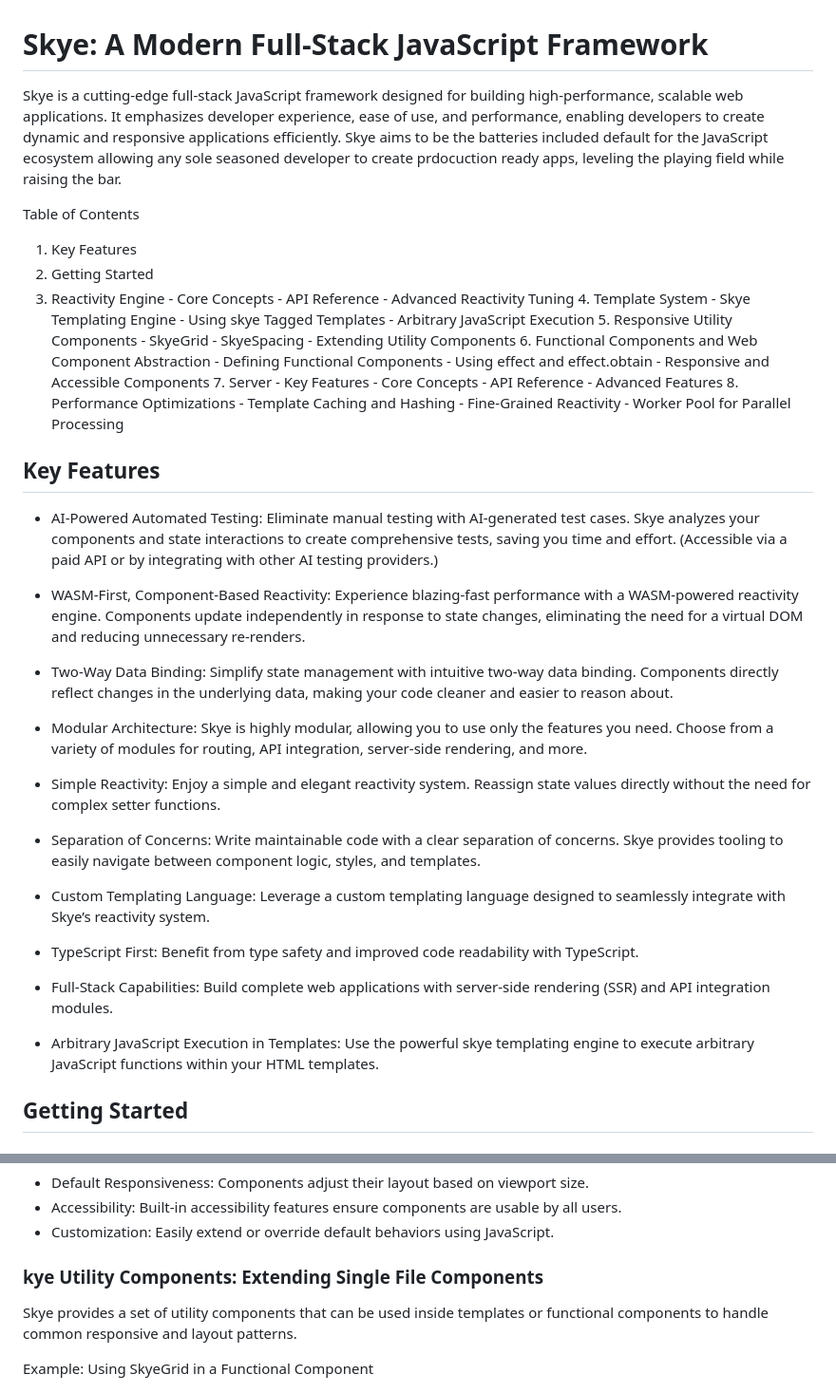
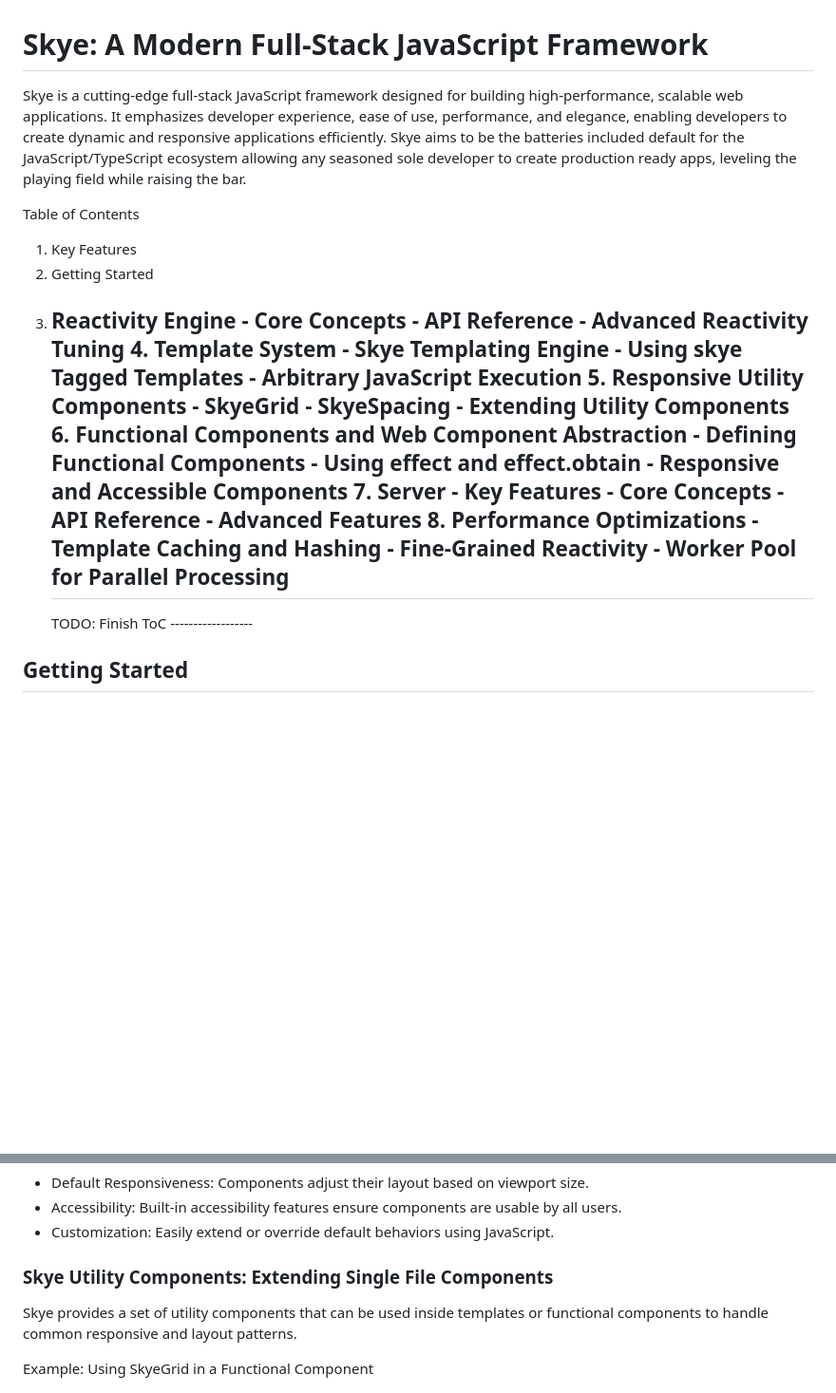
Before and after one commit to RobAntunes/Skye, a Markdown page: README.md, 2 parts joined by grey strips. Shown: that part at 95% size. Drawn GitHub-style; blank space fills up the shorter version.

```diff
--- a/README.md
+++ b/README.md
@@ -1,6 +1,6 @@
 # Skye: A Modern Full-Stack JavaScript Framework
 
-Skye is a cutting-edge full-stack JavaScript framework designed for building high-performance, scalable web applications. It emphasizes developer experience, ease of use, and performance, enabling developers to create dynamic and responsive applications efficiently. Skye aims to be the batteries included default for the JavaScript ecosystem allowing any sole seasoned developer to create prdocuction ready apps, leveling the playing field while raising the bar.
+Skye is a cutting-edge full-stack JavaScript framework designed for building high-performance, scalable web applications. It emphasizes developer experience, ease of use, performance, and elegance, enabling developers to create dynamic and responsive applications efficiently. Skye aims to be the batteries included default for the JavaScript/TypeScript ecosystem allowing any seasoned sole developer to create production ready apps, leveling the playing field while raising the bar.
 
 Table of Contents
 
@@ -31,28 +31,9 @@ Table of Contents
 	  -	Template Caching and Hashing
 	  -	Fine-Grained Reactivity
 	  -	Worker Pool for Parallel Processing
-
-## Key Features
-
--	AI-Powered Automated Testing: Eliminate manual testing with AI-generated test cases. Skye analyzes your components and state interactions to create comprehensive tests, saving you time and effort. (Accessible via a paid API or by integrating with other AI testing providers.)
-
--	WASM-First, Component-Based Reactivity: Experience blazing-fast performance with a WASM-powered reactivity engine. Components update independently in response to state changes, eliminating the need for a virtual DOM and reducing unnecessary re-renders.
-
--	Two-Way Data Binding: Simplify state management with intuitive two-way data binding. Components directly reflect changes in the underlying data, making your code cleaner and easier to reason about.
-
--	Modular Architecture: Skye is highly modular, allowing you to use only the features you need. Choose from a variety of modules for routing, API integration, server-side rendering, and more.
-
--	Simple Reactivity: Enjoy a simple and elegant reactivity system. Reassign state values directly without the need for complex setter functions.
-
--	Separation of Concerns: Write maintainable code with a clear separation of concerns. Skye provides tooling to easily navigate between component logic, styles, and templates.
-
--	Custom Templating Language: Leverage a custom templating language designed to seamlessly integrate with Skye’s reactivity system.
-
--	TypeScript First: Benefit from type safety and improved code readability with TypeScript.
-
--	Full-Stack Capabilities: Build complete web applications with server-side rendering (SSR) and API integration modules.
-
--	Arbitrary JavaScript Execution in Templates: Use the powerful skye templating engine to execute arbitrary JavaScript functions within your HTML templates.
+    	------------------
+    	TODO: Finish ToC
+	------------------
 
 ## Getting Started
 
@@ -904,7 +885,7 @@ Example: Responsive Functional Component
 -	Accessibility: Built-in accessibility features ensure components are usable by all users.
 -	Customization: Easily extend or override default behaviors using JavaScript.
 
-### kye Utility Components: Extending Single File Components
+### Skye Utility Components: Extending Single File Components
 
 Skye provides a set of utility components that can be used inside templates or functional components to handle common responsive and layout patterns.
 
```
